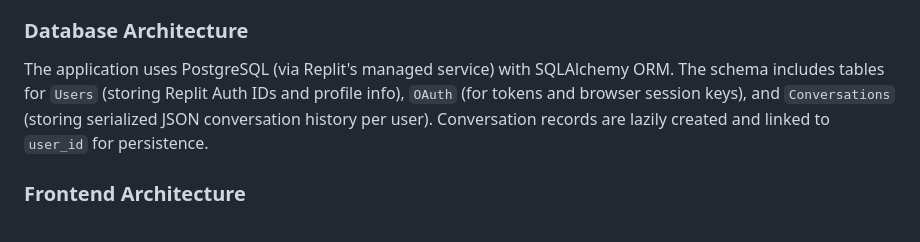
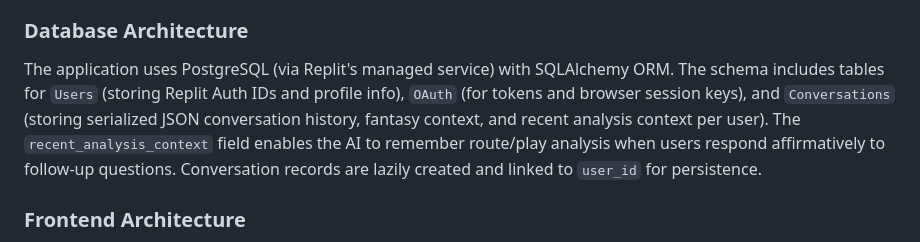
Before and after one commit to mihirb10/sports-ai-companion, a Markdown page: replit.md, the part around the change. Drawn GitHub-style.

Commit message:
Add context for AI to remember previous analysis
Update the database schema to include a new field `recent_analysis_context` in the `Conversations` table to store serialized JSON, enabling the AI to retain context for follow-up questions.

Replit-Commit-Author: Agent
Replit-Commit-Session-Id: c0b9ad09-e64e-476f-ab65-808536ae7829
Replit-Commit-Checkpoint-Type: full_checkpoint
Replit-Commit-Screenshot-Url: https://storage.googleapis.com/screenshot-production-us-central1/66623a13-fd5b-4813-aabd-877f3fa714a8/c0b9ad09-e64e-476f-ab65-808536ae7829/5Hwv2Xo

```diff
--- a/replit.md
+++ b/replit.md
@@ -16,7 +16,7 @@ SportsAI integrates Replit Auth for OAuth2-based authentication, supporting Goog
 
 ### Database Architecture
 
-The application uses PostgreSQL (via Replit's managed service) with SQLAlchemy ORM. The schema includes tables for `Users` (storing Replit Auth IDs and profile info), `OAuth` (for tokens and browser session keys), and `Conversations` (storing serialized JSON conversation history per user). Conversation records are lazily created and linked to `user_id` for persistence.
+The application uses PostgreSQL (via Replit's managed service) with SQLAlchemy ORM. The schema includes tables for `Users` (storing Replit Auth IDs and profile info), `OAuth` (for tokens and browser session keys), and `Conversations` (storing serialized JSON conversation history, fantasy context, and recent analysis context per user). The `recent_analysis_context` field enables the AI to remember route/play analysis when users respond affirmatively to follow-up questions. Conversation records are lazily created and linked to `user_id` for persistence.
 
 ### Frontend Architecture
 
```
